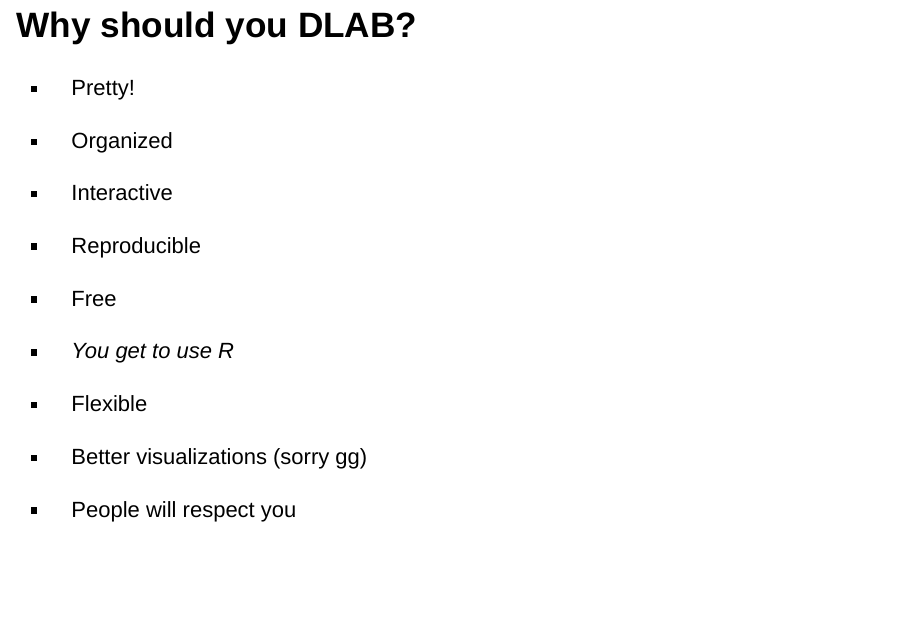
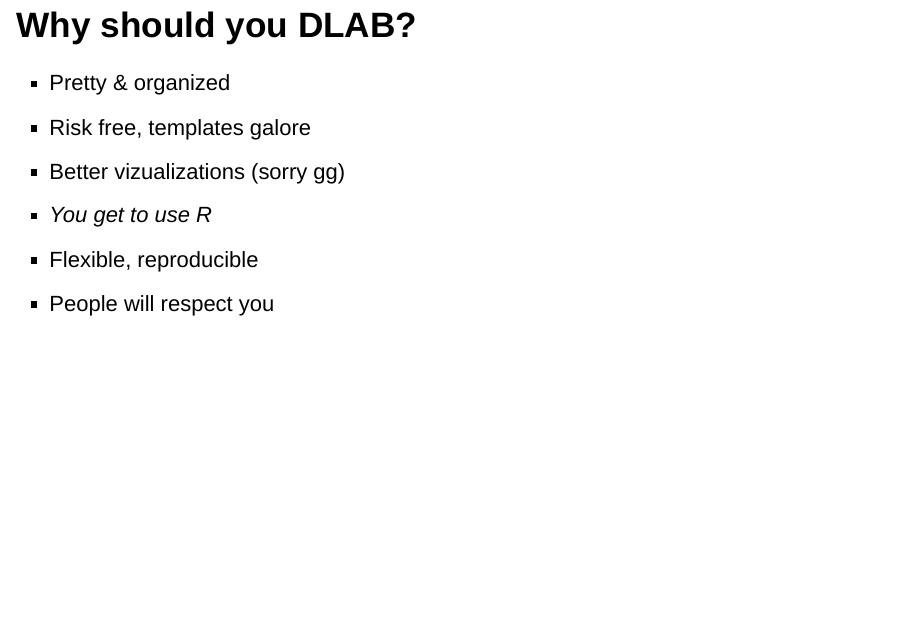
Before and after one commit to maloriejhughes/Dashboarding-Tutorial, an R Markdown document (Slides/DashboardingSlides.Rmd): page 4 of 28. Rendered offline with R 4.5, knitr and Pandoc, with nearby package versions; drawn as Slidy slides in place of the format the file asks for.

Commit message:
updated final slides

```diff
--- a/Slides/DashboardingSlides.Rmd
+++ b/Slides/DashboardingSlides.Rmd
@@ -65,23 +65,17 @@ slides > slide:not(.nobackground):before {
 
 ## Why should you DLAB? {.flexbox .vcenter}
 
-- Pretty!
+> - Pretty & organized
 
-- Organized
+> - Risk free, templates galore
 
-- Interactive
+> - Better vizualizations (sorry gg)
 
-- Reproducible
+> - *You get to use R*
 
-- Free
+> - Flexible, reproducible
 
-- *You get to use R*
-
-- Flexible
-
-- Better visualizations (sorry gg)
-
-- People will respect you
+> - People will respect you
 
 
 
```
Also changed, not shown: Slides/DashboardingSlides.html.
